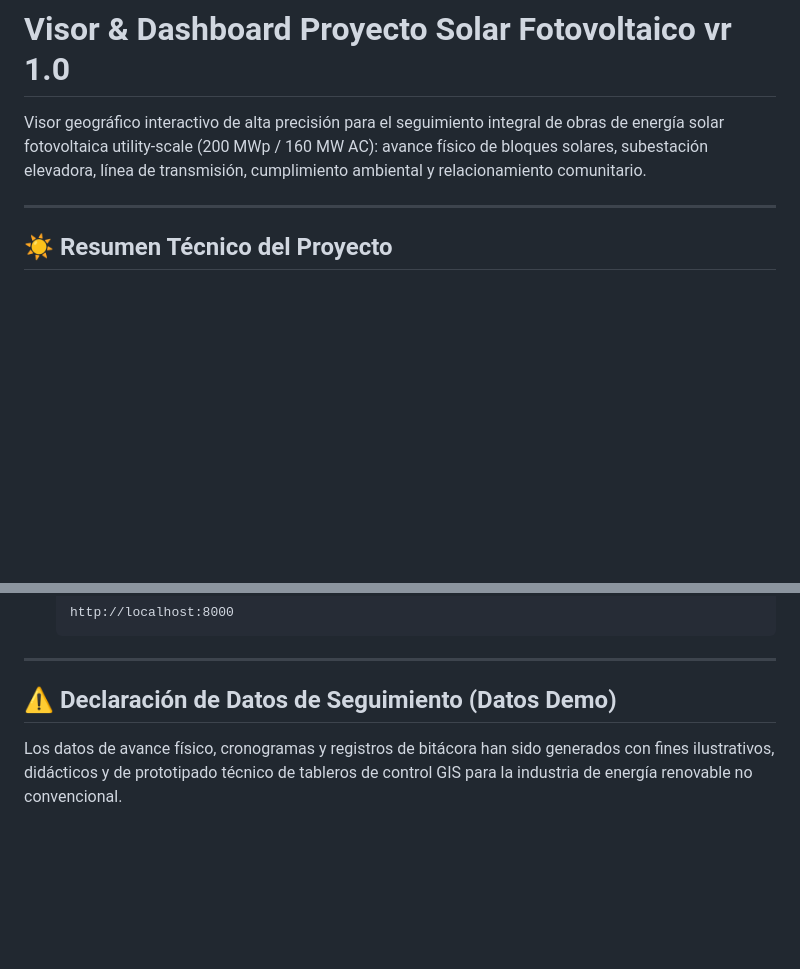
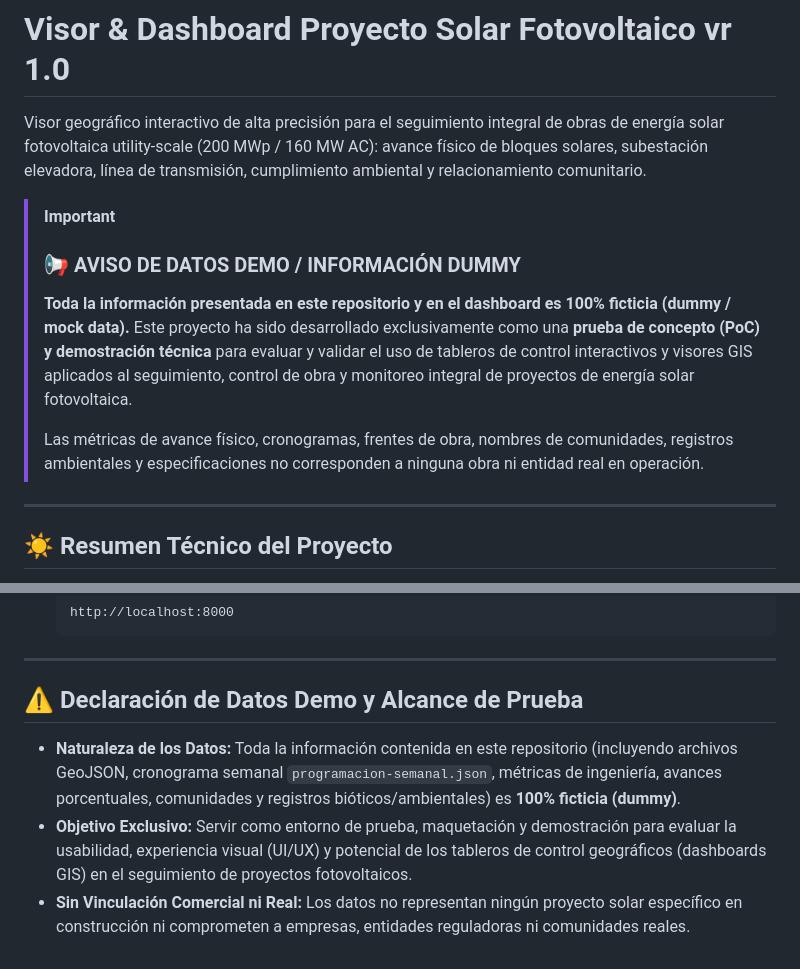
Before and after one commit to efrainlav/Dashboard-Proyecto-Fotovoltaico, a Markdown page: README.md, 2 parts joined by grey strips. Rendered like a GitHub page; blank space fills up the shorter version.

Commit message:
docs: aclarar en README uso de datos demo y ficticios (dummy)

```diff
--- a/README.md
+++ b/README.md
@@ -1,6 +1,13 @@
 # Visor & Dashboard Proyecto Solar Fotovoltaico vr 1.0
 
 Visor geográfico interactivo de alta precisión para el seguimiento integral de obras de energía solar fotovoltaica utility-scale (200 MWp / 160 MW AC): avance físico de bloques solares, subestación elevadora, línea de transmisión, cumplimiento ambiental y relacionamiento comunitario.
+
+> [!IMPORTANT]
+> ### 📢 AVISO DE DATOS DEMO / INFORMACIÓN DUMMY
+> **Toda la información presentada en este repositorio y en el dashboard es 100% ficticia (dummy / mock data).**
+> Este proyecto ha sido desarrollado exclusivamente como una **prueba de concepto (PoC) y demostración técnica** para evaluar y validar el uso de tableros de control interactivos y visores GIS aplicados al seguimiento, control de obra y monitoreo integral de proyectos de energía solar fotovoltaica.
+>
+> Las métricas de avance físico, cronogramas, frentes de obra, nombres de comunidades, registros ambientales y especificaciones no corresponden a ninguna obra ni entidad real en operación.
 
 ---
 
@@ -99,6 +106,8 @@ Para ejecutarlo localmente:
 
 ---
 
-## ⚠️ Declaración de Datos de Seguimiento (Datos Demo)
+## ⚠️ Declaración de Datos Demo y Alcance de Prueba
 
-Los datos de avance físico, cronogramas y registros de bitácora han sido generados con fines ilustrativos, didácticos y de prototipado técnico de tableros de control GIS para la industria de energía renovable no convencional.
+- **Naturaleza de los Datos:** Toda la información contenida en este repositorio (incluyendo archivos GeoJSON, cronograma semanal `programacion-semanal.json`, métricas de ingeniería, avances porcentuales, comunidades y registros bióticos/ambientales) es **100% ficticia (dummy)**.
+- **Objetivo Exclusivo:** Servir como entorno de prueba, maquetación y demostración para evaluar la usabilidad, experiencia visual (UI/UX) y potencial de los tableros de control geográficos (dashboards GIS) en el seguimiento de proyectos fotovoltaicos.
+- **Sin Vinculación Comercial ni Real:** Los datos no representan ningún proyecto solar específico en construcción ni comprometen a empresas, entidades reguladoras ni comunidades reales.
```
